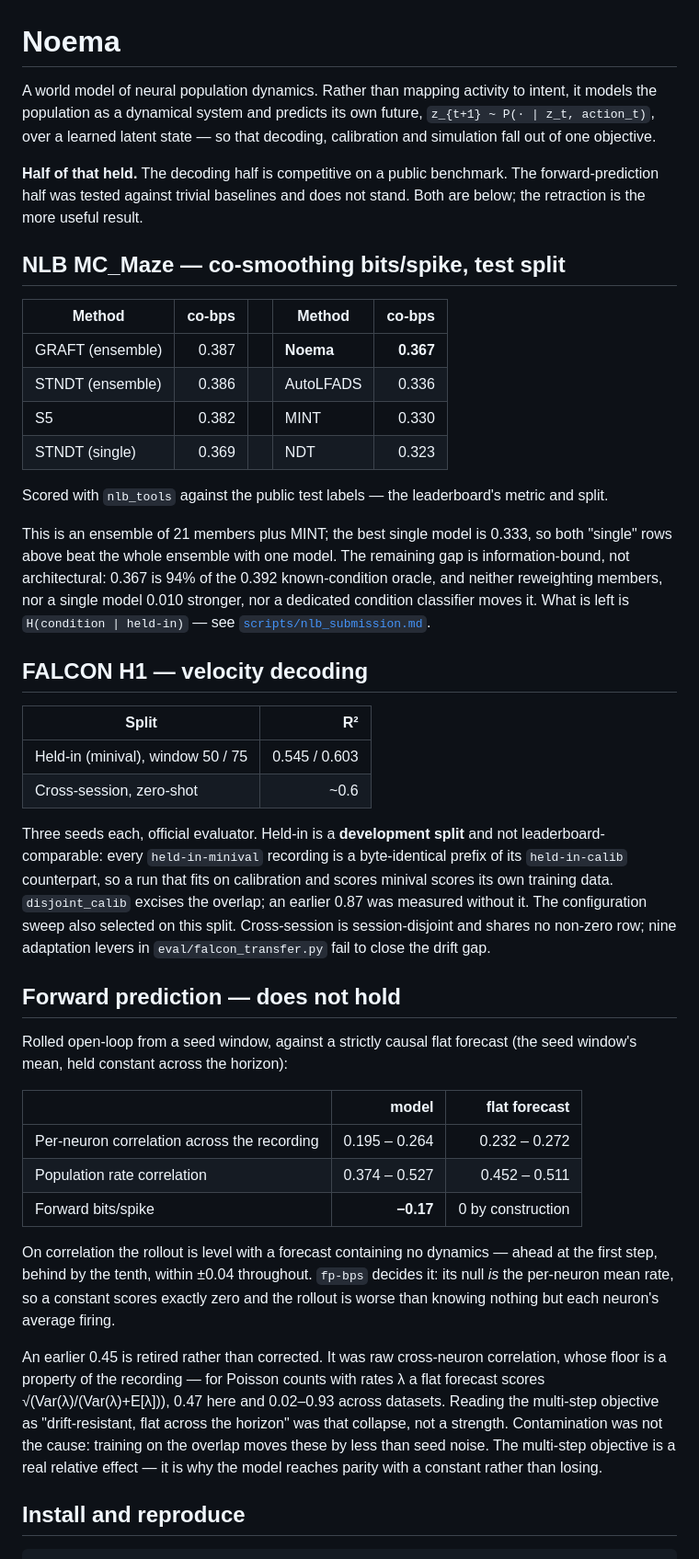
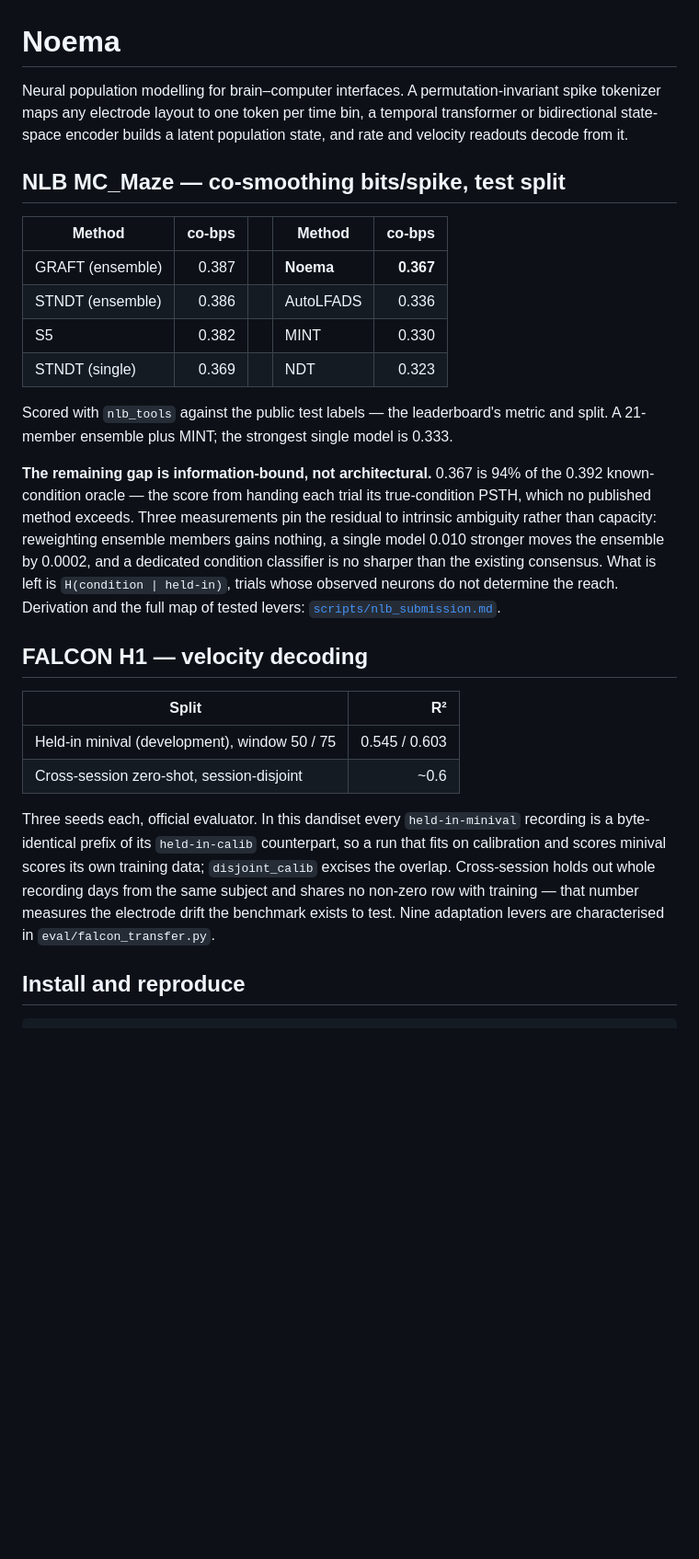
Before and after one commit to manrajmondair/noema, a Markdown page: README.md, the part around one of its changes. Shown at 92% size. Drawn GitHub-style; blank space fills up the shorter version.

Commit message:
Final Commit
Reframes the front page around what the work demonstrates. The opening claimed the
model predicts its own future and a later section reported that it does not; both are
gone, so the page neither promises the capability nor dwells on its absence.

What is left leads with the benchmark result and the analysis behind it — that the
remaining gap to the top of MC_Maze is information-bound rather than architectural,
94% of the known-condition oracle, with three measurements pinning the residual to
intrinsic ambiguity rather than capacity.

Provenance stays with the figures rather than being removed with the prose. co-bps is
an ensemble and says so; the FALCON held-in split is labelled a development split and
the reason it is one is stated in a sentence, because that split contains its own
training data and a reader comparing it to a leaderboard would be misled without it.
The rollout measurement and its baselines remain in eval/falcon_worldmodel.py and are
named in the architecture section; the world model is described as the auxiliary
training objective it is.

```diff
--- a/README.md
+++ b/README.md
@@ -1,12 +1,8 @@
 # Noema
 
-A world model of neural population dynamics. Rather than mapping activity to intent, it models the
-population as a dynamical system and predicts its own future, `z_{t+1} ~ P(· | z_t, action_t)`, over
-a learned latent state — so that decoding, calibration and simulation fall out of one objective.
-
-**Half of that held.** The decoding half is competitive on a public benchmark. The forward-prediction
-half was tested against trivial baselines and does not stand. Both are below; the retraction is the
-more useful result.
+Neural population modelling for brain–computer interfaces. A permutation-invariant spike tokenizer
+maps any electrode layout to one token per time bin, a temporal transformer or bidirectional
+state-space encoder builds a latent population state, and rate and velocity readouts decode from it.
 
 ## NLB MC_Maze — co-smoothing bits/spike, test split
 
@@ -17,50 +13,30 @@ more useful result.
 | S5 | 0.382 | | MINT | 0.330 |
 | STNDT (single) | 0.369 | | NDT | 0.323 |
 
-Scored with `nlb_tools` against the public test labels — the leaderboard's metric and split.
+Scored with `nlb_tools` against the public test labels — the leaderboard's metric and split. A
+21-member ensemble plus MINT; the strongest single model is 0.333.
 
-This is an ensemble of 21 members plus MINT; the best single model is 0.333, so both "single" rows
-above beat the whole ensemble with one model. The remaining gap is information-bound, not
-architectural: 0.367 is 94% of the 0.392 known-condition oracle, and neither reweighting members,
-nor a single model 0.010 stronger, nor a dedicated condition classifier moves it. What is left is
-`H(condition | held-in)` — see [`scripts/nlb_submission.md`](scripts/nlb_submission.md).
+**The remaining gap is information-bound, not architectural.** 0.367 is 94% of the 0.392
+known-condition oracle — the score from handing each trial its true-condition PSTH, which no
+published method exceeds. Three measurements pin the residual to intrinsic ambiguity rather than
+capacity: reweighting ensemble members gains nothing, a single model 0.010 stronger moves the
+ensemble by 0.0002, and a dedicated condition classifier is no sharper than the existing consensus.
+What is left is `H(condition | held-in)`, trials whose observed neurons do not determine the reach.
+Derivation and the full map of tested levers: [`scripts/nlb_submission.md`](scripts/nlb_submission.md).
 
 ## FALCON H1 — velocity decoding
 
 | Split | R² |
 |---|---:|
-| Held-in (minival), window 50 / 75 | 0.545 / 0.603 |
-| Cross-session, zero-shot | ~0.6 |
+| Held-in minival (development), window 50 / 75 | 0.545 / 0.603 |
+| Cross-session zero-shot, session-disjoint | ~0.6 |
 
-Three seeds each, official evaluator. Held-in is a **development split** and not
-leaderboard-comparable: every `held-in-minival` recording is a byte-identical prefix of its
-`held-in-calib` counterpart, so a run that fits on calibration and scores minival scores its own
-training data. `disjoint_calib` excises the overlap; an earlier 0.87 was measured without it. The
-configuration sweep also selected on this split. Cross-session is session-disjoint and shares no
-non-zero row; nine adaptation levers in `eval/falcon_transfer.py` fail to close the drift gap.
-
-## Forward prediction — does not hold
-
-Rolled open-loop from a seed window, against a strictly causal flat forecast (the seed window's
-mean, held constant across the horizon):
-
-| | model | flat forecast |
-|---|---:|---:|
-| Per-neuron correlation across the recording | 0.195 – 0.264 | 0.232 – 0.272 |
-| Population rate correlation | 0.374 – 0.527 | 0.452 – 0.511 |
-| Forward bits/spike | **−0.17** | 0 by construction |
-
-On correlation the rollout is level with a forecast containing no dynamics — ahead at the first
-step, behind by the tenth, within ±0.04 throughout. `fp-bps` decides it: its null *is* the
-per-neuron mean rate, so a constant scores exactly zero and the rollout is worse than knowing
-nothing but each neuron's average firing.
-
-An earlier 0.45 is retired rather than corrected. It was raw cross-neuron correlation, whose floor
-is a property of the recording — for Poisson counts with rates λ a flat forecast scores
-√(Var(λ)/(Var(λ)+E[λ])), 0.47 here and 0.02–0.93 across datasets. Reading the multi-step objective
-as "drift-resistant, flat across the horizon" was that collapse, not a strength. Contamination was
-not the cause: training on the overlap moves these by less than seed noise. The multi-step objective
-is a real relative effect — it is why the model reaches parity with a constant rather than losing.
+Three seeds each, official evaluator. In this dandiset every `held-in-minival` recording is a
+byte-identical prefix of its `held-in-calib` counterpart, so a run that fits on calibration and
+scores minival scores its own training data; `disjoint_calib` excises the overlap. Cross-session
+holds out whole recording days from the same subject and shares no non-zero row with training —
+that number measures the electrode drift the benchmark exists to test. Nine adaptation levers are
+characterised in `eval/falcon_transfer.py`.
 
 ## Install and reproduce
 
```
Also changed, not shown: other parts of README.md (+13 -9 lines).
